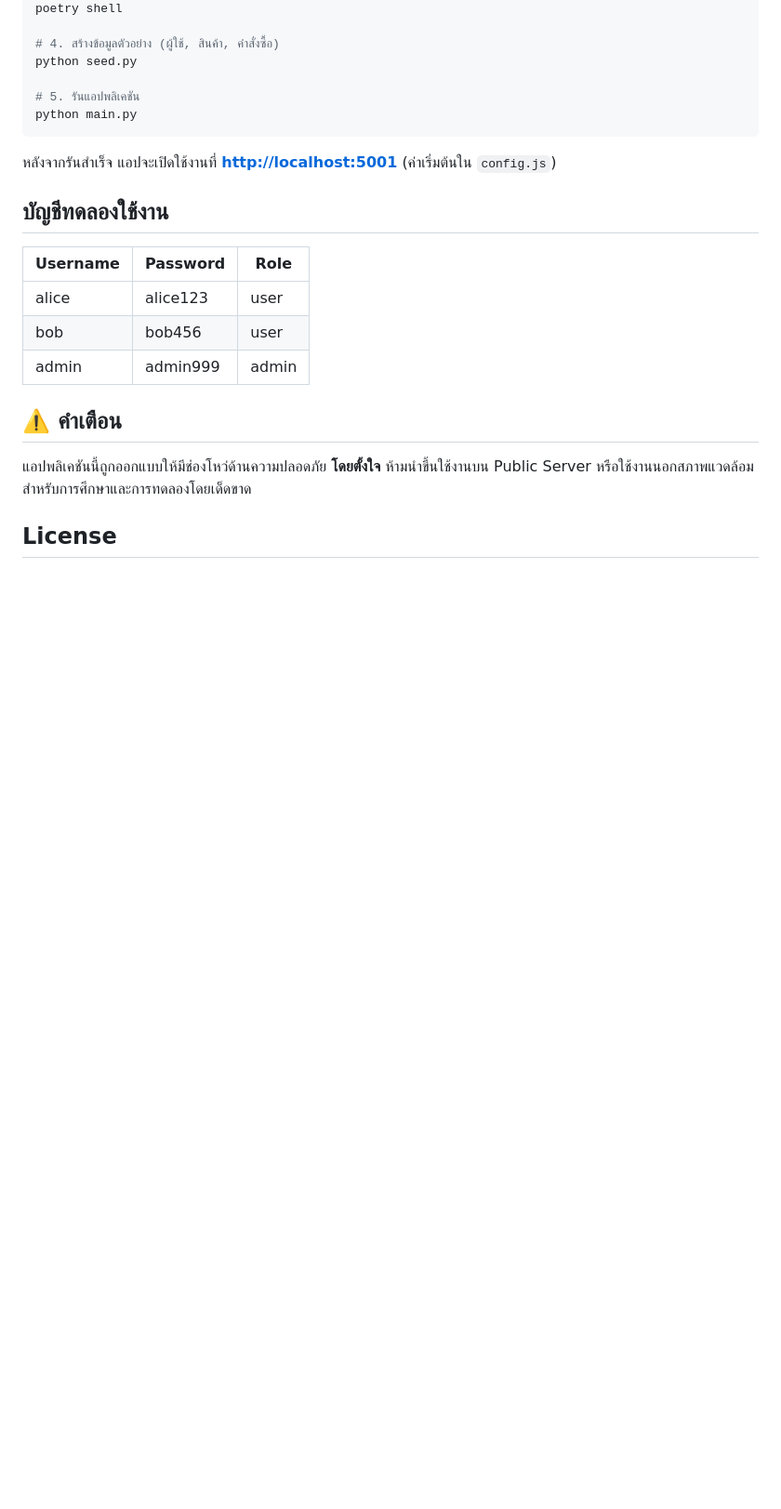
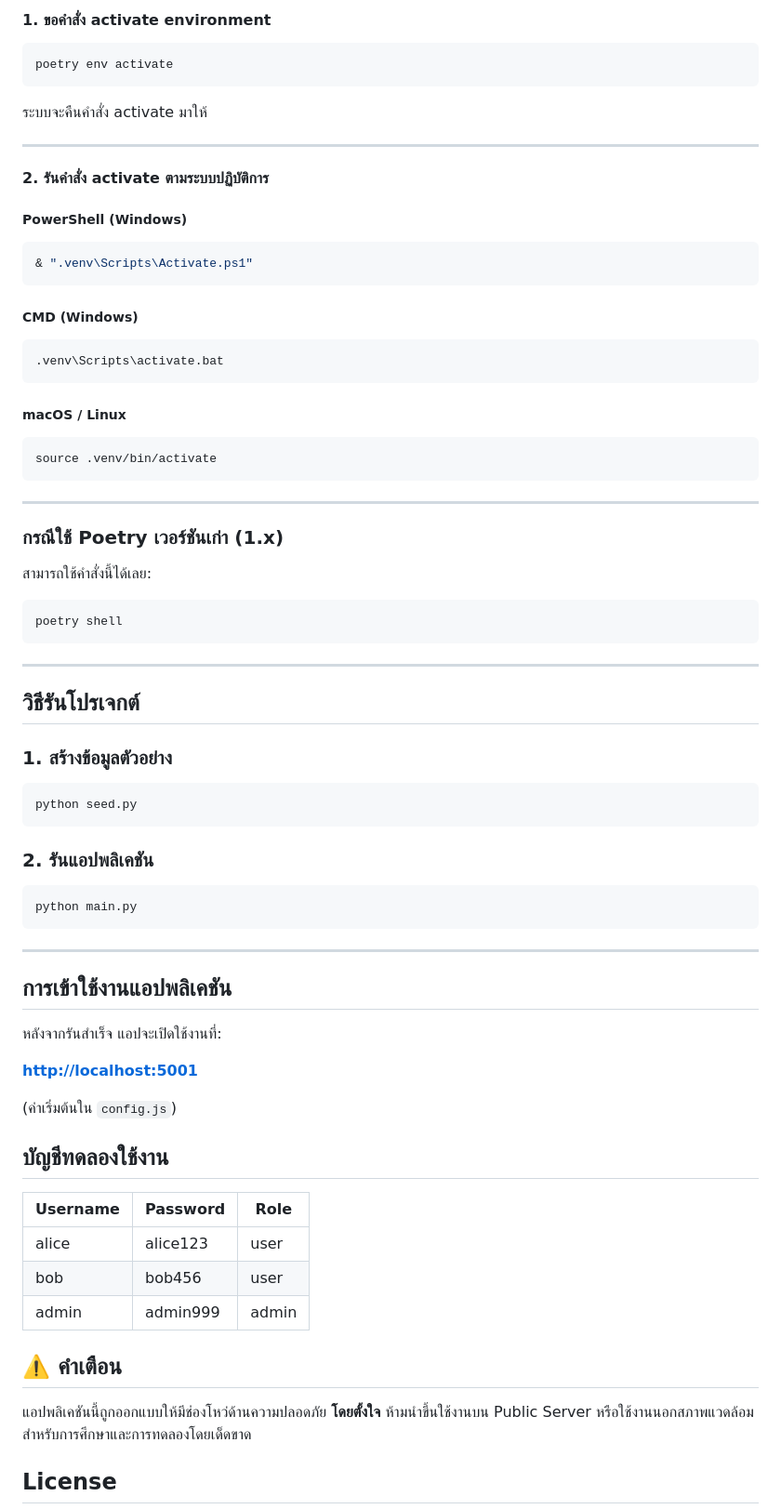
Before and after one commit to 6610685387/vulnerable-ecommerce-app, a Markdown page: README.md, the part around one of its changes. Shown at 93% size. GitHub-like rendering; blank space fills up the shorter version.

````diff
--- a/README.md
+++ b/README.md
@@ -42,14 +116,68 @@ poetry install
+#### 1. ขอคำสั่ง activate environment
+
+```bash
+poetry env activate
+```
+
+ระบบจะคืนคำสั่ง activate มาให้
+
+---
+
+#### 2. รันคำสั่ง activate ตามระบบปฏิบัติการ
+
+##### PowerShell (Windows)
+
+```powershell
+& ".venv\Scripts\Activate.ps1"
+```
+
+##### CMD (Windows)
+
+```cmd
+.venv\Scripts\activate.bat
+```
+
+##### macOS / Linux
+
+```bash
+source .venv/bin/activate
+```
+
+---
+
+### กรณีใช้ Poetry เวอร์ชันเก่า (1.x)
+
+สามารถใช้คำสั่งนี้ได้เลย:
+
+```bash
 poetry shell
+```
 
-# 4. สร้างข้อมูลตัวอย่าง (ผู้ใช้, สินค้า, คำสั่งซื้อ)
+---
+
+## วิธีรันโปรเจกต์
+
+### 1. สร้างข้อมูลตัวอย่าง
+
+```bash
 python seed.py
+```
 
-# 5. รันแอปพลิเคชัน
+### 2. รันแอปพลิเคชัน
+
+```bash
 python main.py
 ```
 
-หลังจากรันสำเร็จ แอปจะเปิดใช้งานที่
-**[http://localhost:5001](http://localhost:5001)** (ค่าเริ่มต้นใน `config.js`)
+---
+
+## การเข้าใช้งานแอปพลิเคชัน
+
+หลังจากรันสำเร็จ แอปจะเปิดใช้งานที่:
+
+**[http://localhost:5001](http://localhost:5001)**
+
+(ค่าเริ่มต้นใน `config.js`)
 
 ## บัญชีทดลองใช้งาน
 
````
Also changed, not shown: other parts of README.md (+82 -8 lines).
